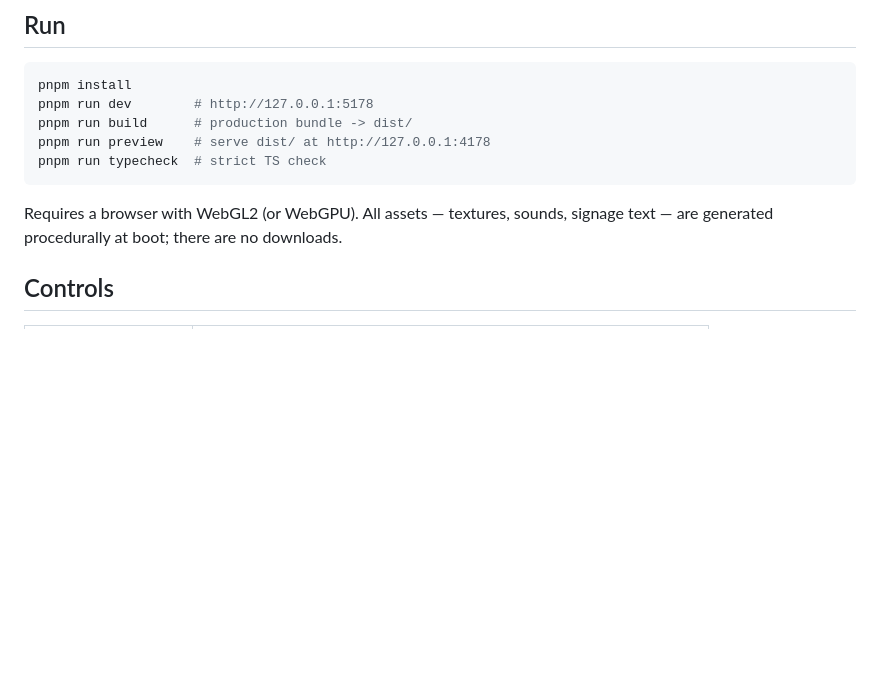
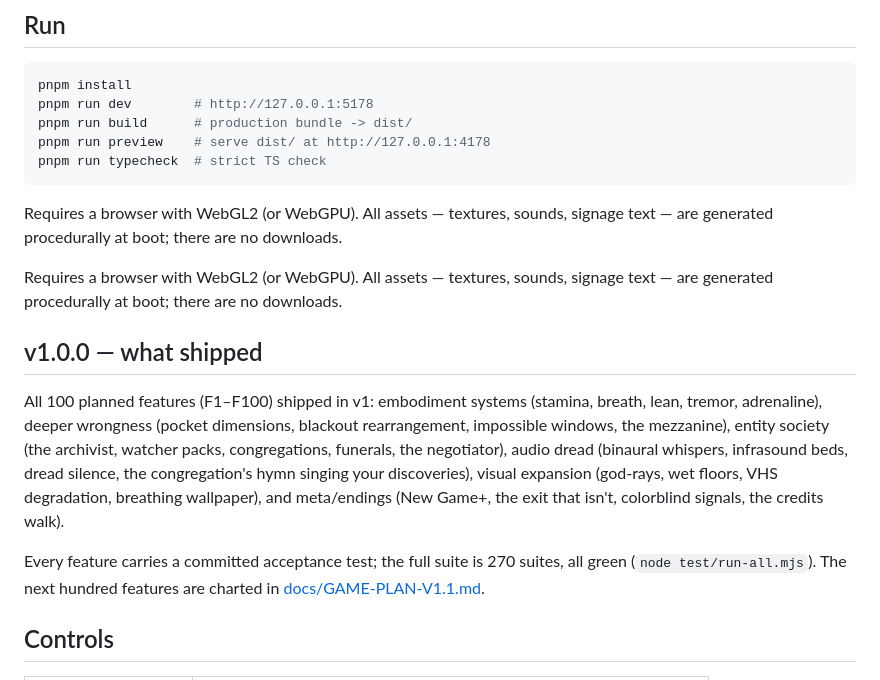
Before and after one commit to jonathangana131-lab/backrooms-memory-bleed, a Markdown page: README.md, the part around the change. Drawn GitHub-style; blank space fills up the shorter version.

Commit message:
docs: README v1.0.0 release truth

```diff
--- a/README.md
+++ b/README.md
@@ -17,6 +17,24 @@ pnpm run typecheck  # strict TS check
 
 Requires a browser with WebGL2 (or WebGPU). All assets — textures, sounds,
 signage text — are generated procedurally at boot; there are no downloads.
+
+Requires a browser with WebGL2 (or WebGPU). All assets — textures, sounds,
+signage text — are generated procedurally at boot; there are no downloads.
+
+## v1.0.0 — what shipped
+
+All 100 planned features (F1–F100) shipped in v1: embodiment systems (stamina,
+breath, lean, tremor, adrenaline), deeper wrongness (pocket dimensions,
+blackout rearrangement, impossible windows, the mezzanine), entity society
+(the archivist, watcher packs, congregations, funerals, the negotiator),
+audio dread (binaural whispers, infrasound beds, dread silence, the
+congregation's hymn singing your discoveries), visual expansion (god-rays,
+wet floors, VHS degradation, breathing wallpaper), and meta/endings (New Game+,
+the exit that isn't, colorblind signals, the credits walk).
+
+Every feature carries a committed acceptance test; the full suite is 270
+suites, all green (`node test/run-all.mjs`). The next hundred features are
+charted in [docs/GAME-PLAN-V1.1.md](docs/GAME-PLAN-V1.1.md).
 
 ## Controls
 
```
